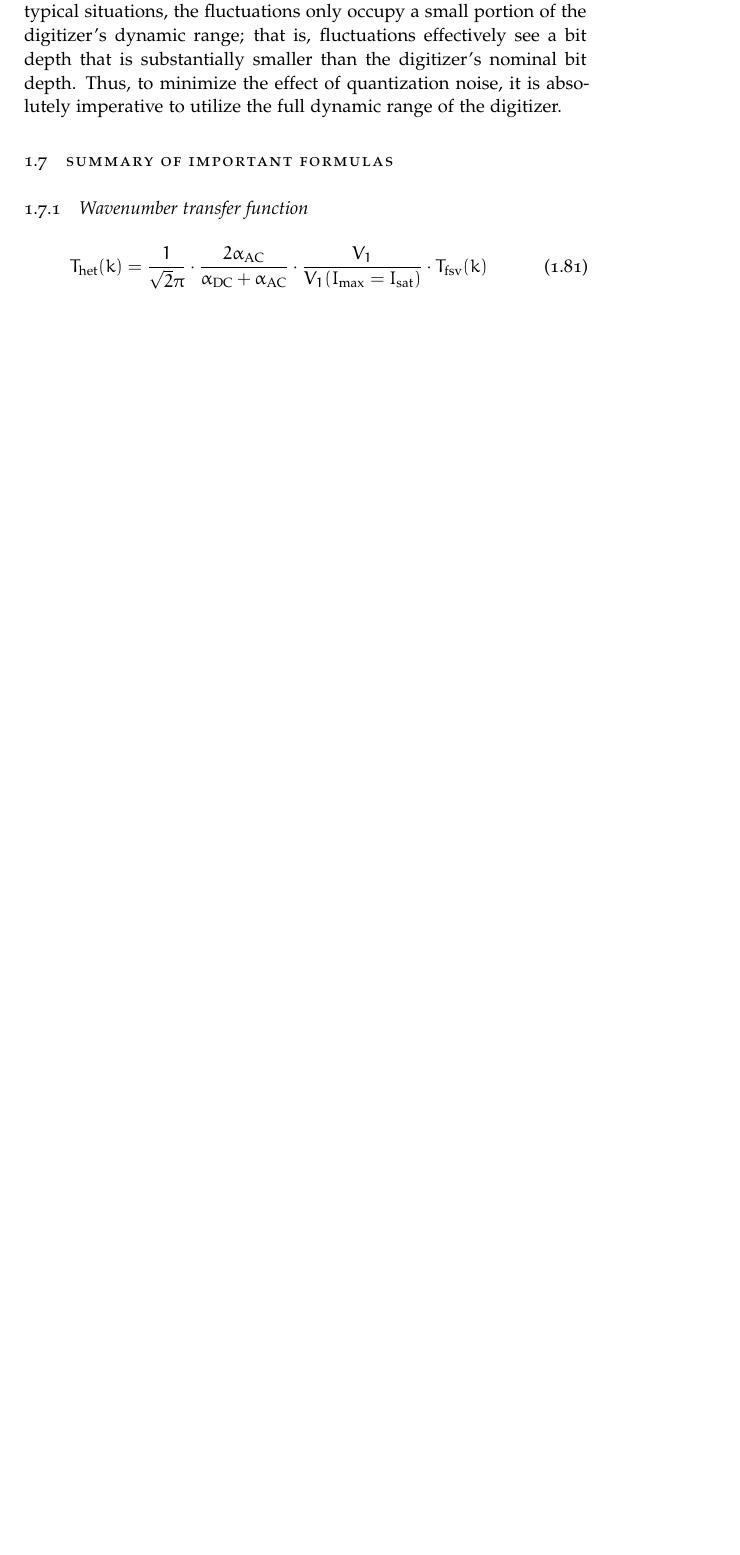
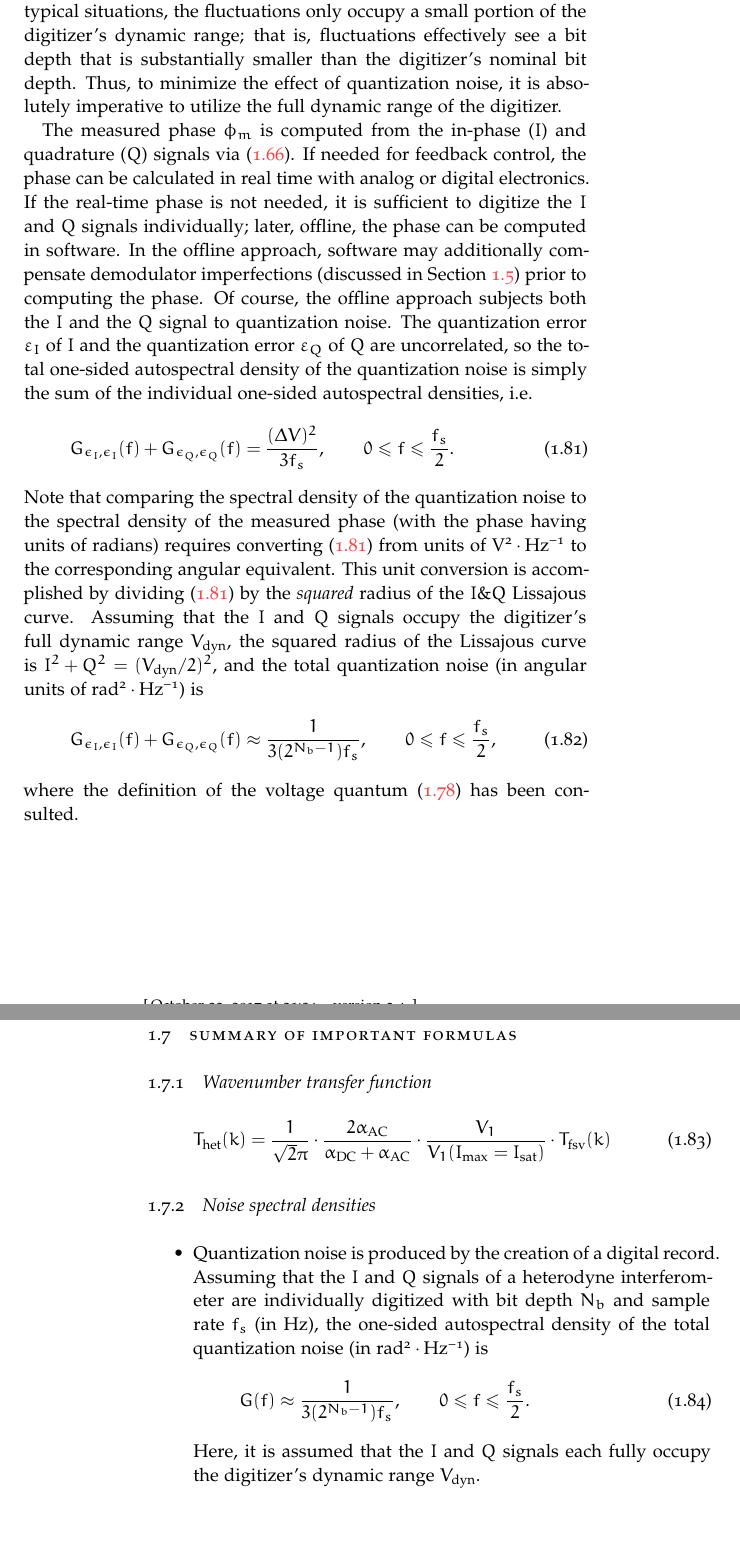
Before and after one commit to emd/thesis, a LaTeX thesis (thesis.tex, which reads Chapters/DesignConsiderations/DesignConsiderations.tex): part of page 25 of 28 before the commit and two parts of pages 25 and 26 of 28 after it, the two joined at a grey line, cut so that both start at the same text, the shorter picture padded with empty space. Compiled offline with pdfLaTeX; a missing font is replaced by an installed copy or a similar font.

Commit message:
Conversion of quantization noise to angular equivalent

```diff
--- a/Chapters/DesignConsiderations/DesignConsiderations.tex
+++ b/Chapters/DesignConsiderations/DesignConsiderations.tex
@@ -1740,6 +1740,66 @@ Thus, to minimize the effect of quantization noise,
 it is absolutely imperative
 to utilize the full dynamic range of the digitizer.
 
+The measured phase $\phi_m$ is computed from
+the in-phase ($I$) and quadrature ($Q$) signals via
+(\ref{eq:DesignConsiderations:phase_from_arctangent}).
+If needed for feedback control,
+the phase can be calculated in real time
+with analog or digital electronics.
+If the real-time phase is not needed,
+it is sufficient to digitize the $I$ and $Q$ signals individually;
+later, offline, the phase can be computed in software.
+In the offline approach,
+software may additionally compensate demodulator imperfections
+(discussed in Section~\ref{sec:DesignConsiderations:demodulation})
+prior to computing the phase.
+Of course, the offline approach
+subjects both the $I$ and the $Q$ signal to quantization noise.
+The quantization error $\varepsilon_I$ of $I$ and
+the quantization error $\varepsilon_Q$ of $Q$
+are uncorrelated, so
+the total one-sided autospectral density of the quantization noise is simply
+the sum of the individual one-sided autospectral densities, i.e.\
+\begin{equation}
+  G_{\epsilon_I,\epsilon_I}(f)
+  +
+  G_{\epsilon_Q,\epsilon_Q}(f)
+  =
+  \frac{(\Delta V)^2}{3 f_s},
+  \qquad
+  0 \leq f \leq \frac{f_s}{2}.
+  \label{eq:DesignConsiderations:total_quantization_noise_autospectral_density}
+\end{equation}
+Note that comparing the spectral density of the quantization noise
+to the spectral density of the measured phase
+(with the phase having units of radians)
+requires converting
+(\ref{eq:DesignConsiderations:total_quantization_noise_autospectral_density})
+from units of $\SI{}{\volt\squared\per\Hz}$
+to the corresponding angular equivalent.
+This unit conversion is accomplished by dividing
+(\ref{eq:DesignConsiderations:total_quantization_noise_autospectral_density})
+by the \emph{squared} radius of the $I\&Q$ Lissajous curve.
+Assuming that the $I$ and $Q$ signals occupy
+the digitizer's full dynamic range $V_{\text{dyn}}$,
+the squared radius of the Lissajous curve is
+$I^2 + Q^2 = (V_{\text{dyn}} / 2)^2$, and
+the total quantization noise
+(in angular units of $\SI{}{\radian\squared\per\Hz}$) is
+\begin{equation}
+  G_{\epsilon_I,\epsilon_I}(f)
+  +
+  G_{\epsilon_Q,\epsilon_Q}(f)
+  \approx
+  \frac{1}{3 (2^{N_b - 1}) f_s},
+  \qquad
+  0 \leq f \leq \frac{f_s}{2},
+  \label{eq:DesignConsiderations:total_quantization_noise_autospectral_density_angular_units}
+\end{equation}
+where the definition of the voltage quantum
+(\ref{eq:DesignConsiderations:digitizer_voltage_quantum})
+has been consulted.
+
 
 \section{Summary of important formulas}
 
@@ -1758,5 +1818,26 @@ to utilize the full dynamic range of the digitizer.
 \end{equation}
 
 
+\subsection{Noise spectral densities}
+
+\begin{itemize}
+  \item Quantization noise is produced by the creation of a digital record.
+    Assuming that the $I$ and $Q$ signals of a heterodyne interferometer
+    are individually digitized with bit depth $N_b$ and
+    sample rate $f_s$ (in \SI{}{\hertz}),
+    the one-sided autospectral density of the total quantization noise
+    (in \SI{}{\radian\squared\per\hertz}) is
+    \begin{equation}
+      G(f)
+      \approx
+      \frac{1}{3 (2^{N_b - 1}) f_s},
+      \qquad
+      0 \leq f \leq \frac{f_s}{2}.
+    \end{equation}
+    Here, it is assumed that the $I$ and $Q$ signals each fully occupy
+    the digitizer's dynamic range $V_{\text{dyn}}$.
+\end{itemize}
+
+
 \bibliographystyle{plainurl}
 \bibliography{references}
```
